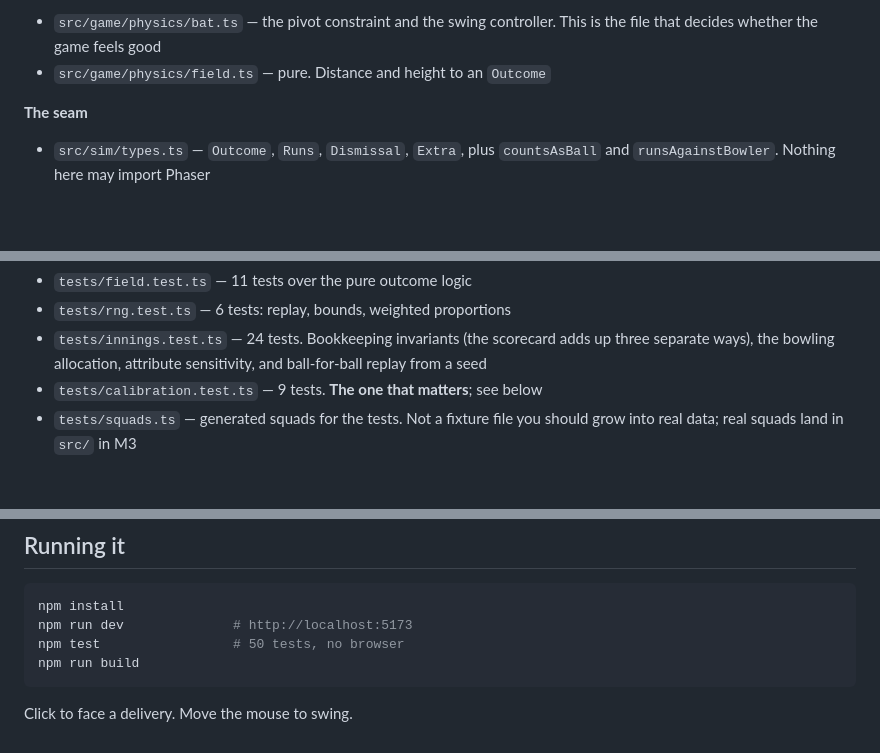
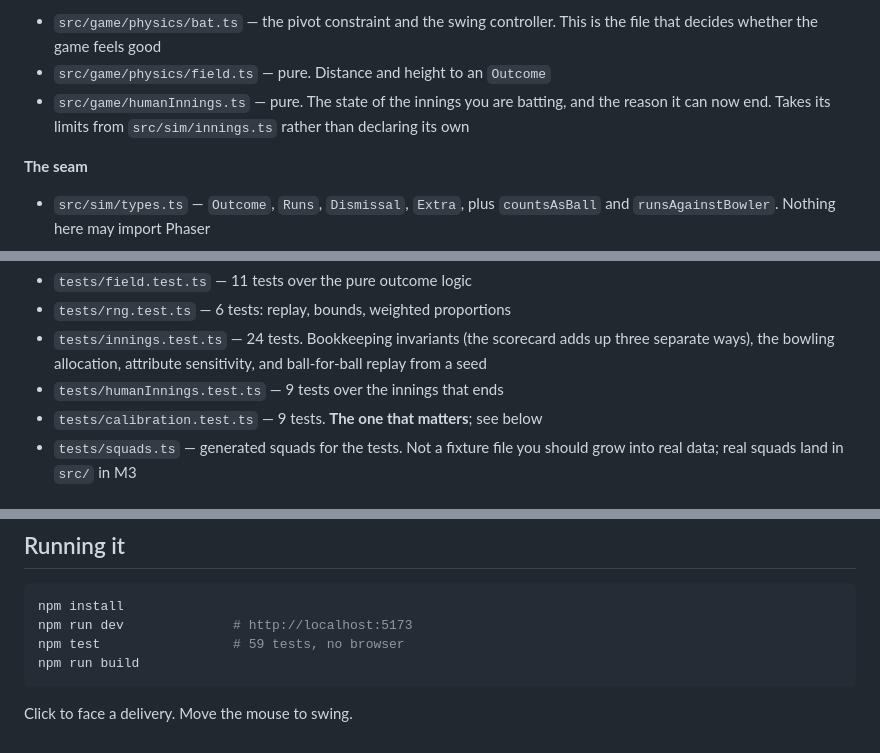
Before and after one commit to akarjela/powerplay, a Markdown page: HANDOFF.md, 3 parts joined by grey strips. Rendered like a GitHub page; blank space fills up the shorter version.

````diff
--- a/HANDOFF.md
+++ b/HANDOFF.md
@@ -112,6 +116,9 @@ compromises live in one file.
 - `src/game/physics/bat.ts` — the pivot constraint and the swing controller.
   This is the file that decides whether the game feels good
 - `src/game/physics/field.ts` — pure. Distance and height to an `Outcome`
+- `src/game/humanInnings.ts` — pure. The state of the innings you are batting,
+  and the reason it can now end. Takes its limits from `src/sim/innings.ts`
+  rather than declaring its own
 
 **The seam**
 
@@ -151,6 +158,7 @@ order, and this is also the order to read them in.
 - `tests/innings.test.ts` — 24 tests. Bookkeeping invariants (the scorecard
   adds up three separate ways), the bowling allocation, attribute sensitivity,
   and ball-for-ball replay from a seed
+- `tests/humanInnings.test.ts` — 9 tests over the innings that ends
 - `tests/calibration.test.ts` — 9 tests. **The one that matters**; see below
 - `tests/squads.ts` — generated squads for the tests. Not a fixture file you
   should grow into real data; real squads land in `src/` in M3
@@ -337,7 +404,7 @@ touch, deploy.
 ```bash
 npm install
 npm run dev              # http://localhost:5173
-npm test                 # 50 tests, no browser
+npm test                 # 59 tests, no browser
 npm run build
 ```
 
````
Also changed, not shown: other parts of HANDOFF.md (+110 -47 lines).
